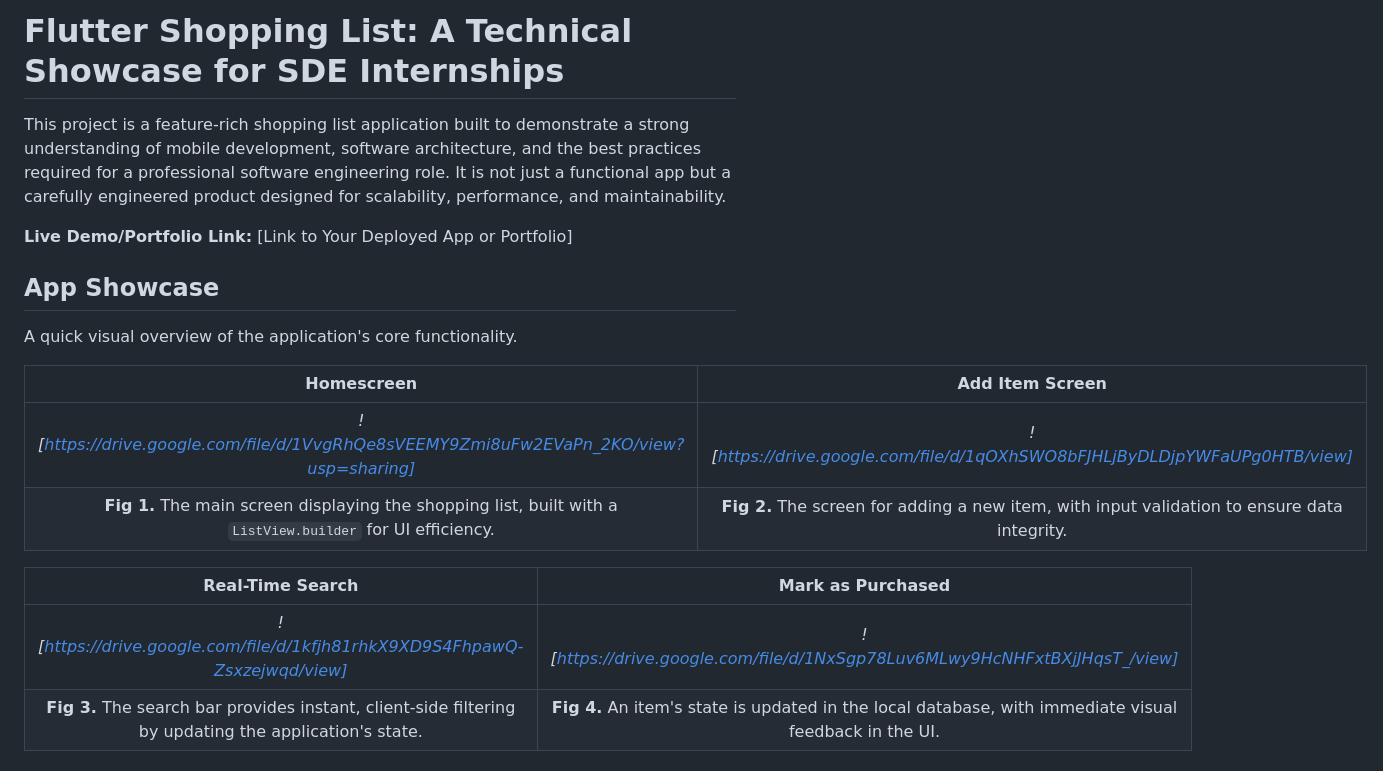
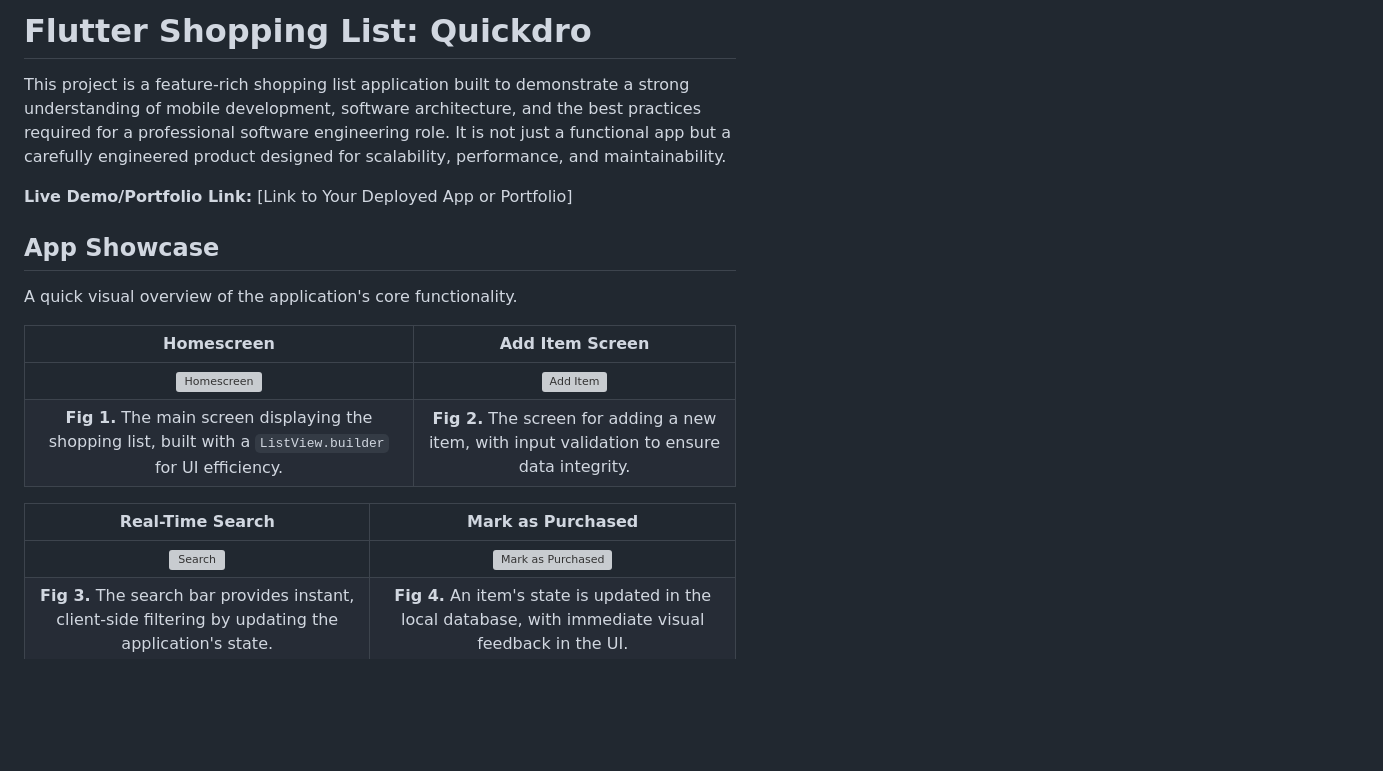
Before and after one commit to theshuklavaibhav/Quickdrop, a Markdown page: README.md, the part around the change. Rendered like a GitHub page; blank space fills up the shorter version; grey boxes are pictures that could not be loaded.

```diff
--- a/README.md
+++ b/README.md
@@ -1,4 +1,4 @@
-# Flutter Shopping List: A Technical Showcase for SDE Internships
+# Flutter Shopping List: Quickdro
 
 This project is a feature-rich shopping list application built to demonstrate a strong understanding of mobile development, software architecture, and the best practices required for a professional software engineering role. It is not just a functional app but a carefully engineered product designed for scalability, performance, and maintainability.
 
@@ -10,12 +10,12 @@ A quick visual overview of the application's core functionality.
 
 | Homescreen | Add Item Screen |
 | :---: | :---: |
-| *![https://drive.google.com/file/d/1VvgRhQe8sVEEMY9Zmi8uFw2EVaPn_2KO/view?usp=sharing]* | *![https://drive.google.com/file/d/1qOXhSWO8bFJHLjByDLDjpYWFaUPg0HTB/view]* |
+| ![Homescreen](https://drive.google.com/uc?export=view&id=1VvgRhQe8sVEEMY9Zmi8uFw2EVaPn_2KO) | ![Add Item](https://drive.google.com/uc?export=view&id=1qOXhSWO8bFJHLjByDLDjpYWFaUPg0HTB) |
 | **Fig 1.** The main screen displaying the shopping list, built with a `ListView.builder` for UI efficiency. | **Fig 2.** The screen for adding a new item, with input validation to ensure data integrity. |
 
 | Real-Time Search | Mark as Purchased |
 | :---: | :---: |
-| *![https://drive.google.com/file/d/1kfjh81rhkX9XD9S4FhpawQ-Zsxzejwqd/view]* | *![https://drive.google.com/file/d/1NxSgp78Luv6MLwy9HcNHFxtBXjJHqsT_/view]* |
+| ![Search](https://drive.google.com/uc?export=view&id=1kfjh81rhkX9XD9S4FhpawQ-Zsxzejwqd) | ![Mark as Purchased](https://drive.google.com/uc?export=view&id=1NxSgp78Luv6MLwy9HcNHFxtBXjJHqsT_) |
 | **Fig 3.** The search bar provides instant, client-side filtering by updating the application's state. | **Fig 4.** An item's state is updated in the local database, with immediate visual feedback in the UI. |
 
 ## Features & Technical Implementation
```
